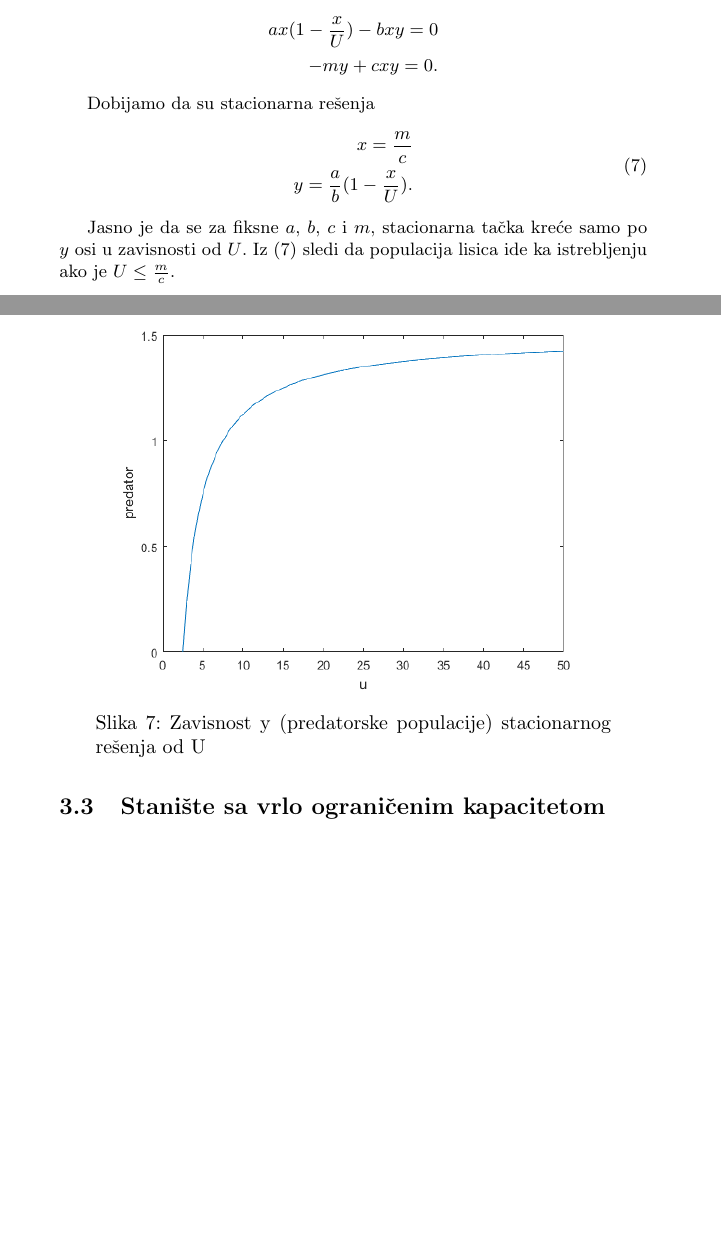
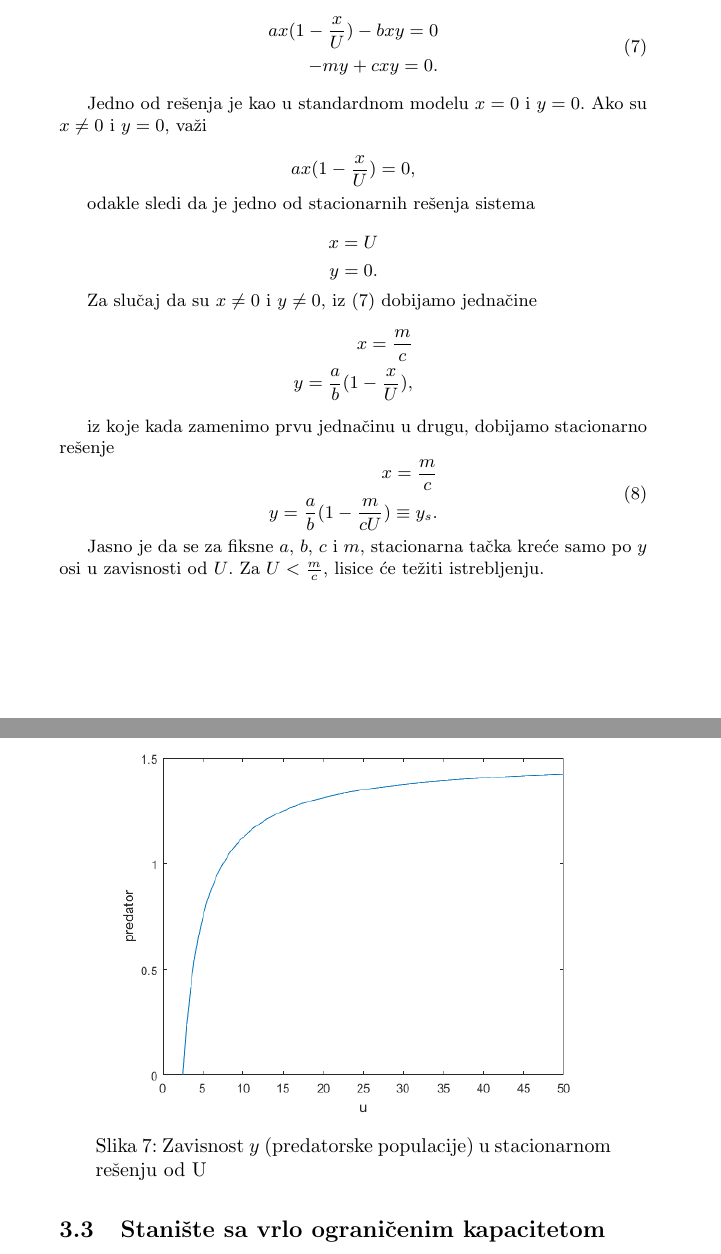
Before and after one commit to NidzaKornjaca/lotka-volterra-mat-mod, a LaTeX document (tex/Lotka-Volterra.tex): two parts of pages 4 and 5 of 5 before the commit and two parts of pages 5 and 6 of 6 after it, joined at a grey line, cut so that both start at the same text, the shorter picture padded with empty space. Compiled offline with pdfLaTeX.

Commit message:
Add edge case for stationary solutions
Signed-off-by: Nikola Vlahovic <nikola.vlahovic2401@gmail.com>

```diff
--- a/tex/Lotka-Volterra.tex
+++ b/tex/Lotka-Volterra.tex
@@ -225,32 +229,61 @@ Time se dobijaju jednačine:
 \subsection{Stacionarna rešenja za model sa logističkom modifikacijom}
 
 Izjednačavamo jednačine \eqref{eq:log_mod} sa 0
-\begin{displaymath}
+\begin{equation}
+    \label{eq:log_eq}
     \begin{aligned}
         ax(1 - \frac{x}{U}) - bxy = 0\\
         -my + cxy = 0.
     \end{aligned}
+\end{equation}
+
+Jedno od rešenja je kao u standardnom modelu $x=0$ i $y=0$.
+Ako su $x\neq0$ i $y=0$, važi
+
+\begin{displaymath}
+    \begin{aligned}
+        ax(1 - \frac{x}{U}) = 0,
+    \end{aligned}
 \end{displaymath}
 
-Dobijamo da su stacionarna rešenja
+odakle sledi da je jedno od stacionarnih rešenja sistema
+
+\begin{displaymath}
+    \begin{aligned}
+        x=U\\
+        y=0.
+    \end{aligned}
+\end{displaymath}
+
+Za slučaj da su $x\neq0$ i $y\neq0$, iz \eqref{eq:log_eq} dobijamo jednačine
+\begin{displaymath}
+    \label{eq:log_stac}
+    \begin{aligned}
+        x = \frac{m}{c}\\
+        y = \frac{a}{b}(1 - \frac{x}{U}),
+    \end{aligned}
+\end{displaymath}
+
+iz koje kada zamenimo prvu jednačinu u drugu, dobijamo
+stacionarno rešenje
 \begin{equation}
     \label{eq:log_stac}
     \begin{aligned}
         x = \frac{m}{c}\\
-        y = \frac{a}{b}(1 - \frac{x}{U}).
+        y = \frac{a}{b}(1 - \frac{m}{cU})\equiv y_s.
     \end{aligned}
 \end{equation}
 
 Jasno je da se za fiksne $a$, $b$, $c$ i $m$,
 stacionarna tačka kreće samo po $y$ osi u zavisnosti od $U$.
-Iz \eqref{eq:log_stac} sledi da populacija lisica ide ka istrebljenju ako je $U\leq\frac{m}{c}$.
+Za $U<\frac{m}{c}$, lisice će težiti istrebljenju.
 
 \begin{figure}[H]
     \centering
     \begin{minipage}{0.75\textwidth}
         \centering
         \includegraphics[width=1\textwidth]{images/predator_vs_u} % first figure itself
-        \caption{Zavisnost y (predatorske populacije) stacionarnog rešenja od U}
+        \caption{Zavisnost $y$ (predatorske populacije) u stacionarnom rešenju od U}
     \end{minipage}
 \end{figure}
 
```
Also changed, not shown: tex/Lotka-Volterra.tex (4 more changed lines).
